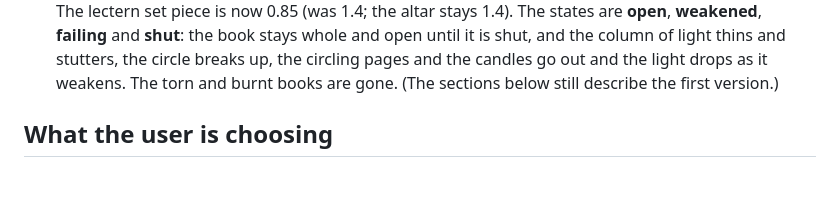
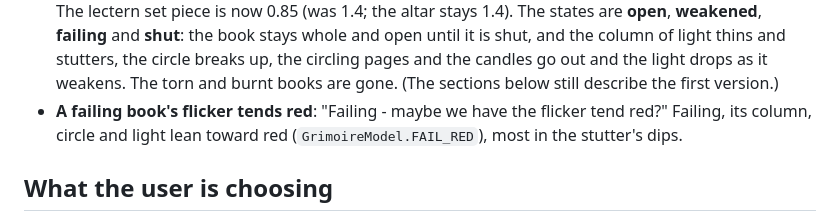
Before and after one commit to afaucher/cast, a Markdown page: docs/design/necro-look.md, the part around the change. GitHub-like rendering; blank space fills up the shorter version.

Commit message:
Necro look: a failing grimoire's flicker tends red (the user's idea)
Co-Authored-By: Claude Opus 5.5 <noreply@anthropic.com>

```diff
--- a/docs/design/necro-look.md
+++ b/docs/design/necro-look.md
@@ -28,6 +28,8 @@ on eyes, hands, flames and pages, and the rim (the faceted fresnel) on the raise
   1.4). The states are **open**, **weakened**, **failing** and **shut**: the book stays whole and open until it is shut,
   and the column of light thins and stutters, the circle breaks up, the circling pages and the candles go out and the
   light drops as it weakens. The torn and burnt books are gone. (The sections below still describe the first version.)
+- **A failing book's flicker tends red**: "Failing - maybe we have the flicker tend red?" Failing, its column, circle and
+  light lean toward red (`GrimoireModel.FAIL_RED`), most in the stutter's dips.
 
 ## What the user is choosing
 
```
Also changed, not shown: docs/design/necro_look/grimoire_2x.png, 2 other files.
